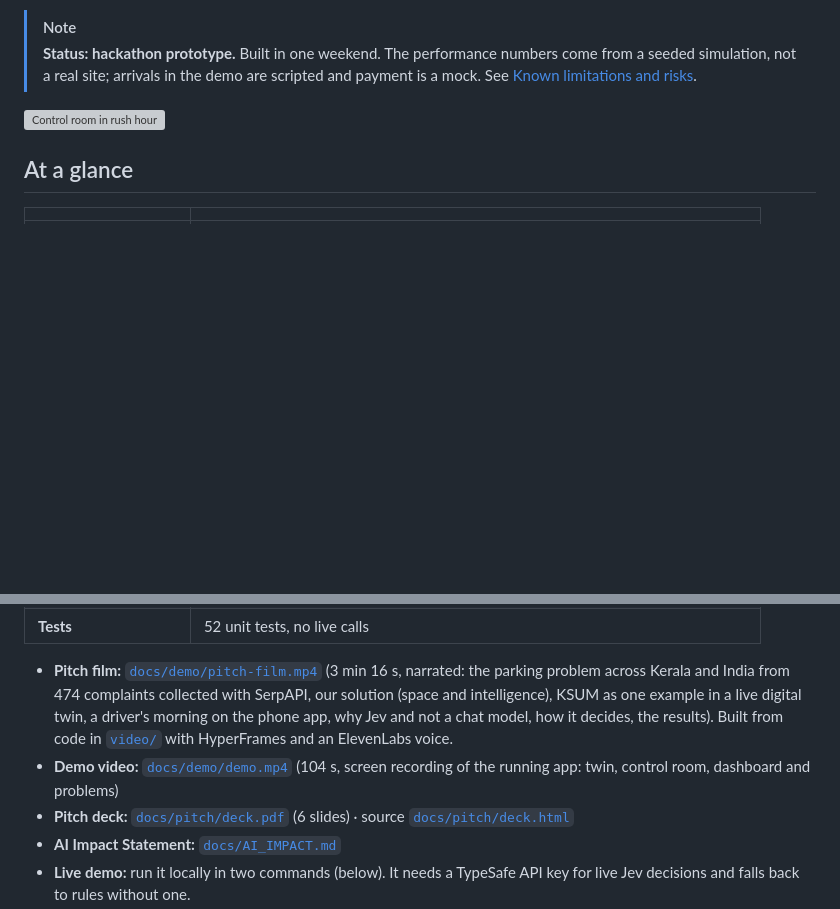
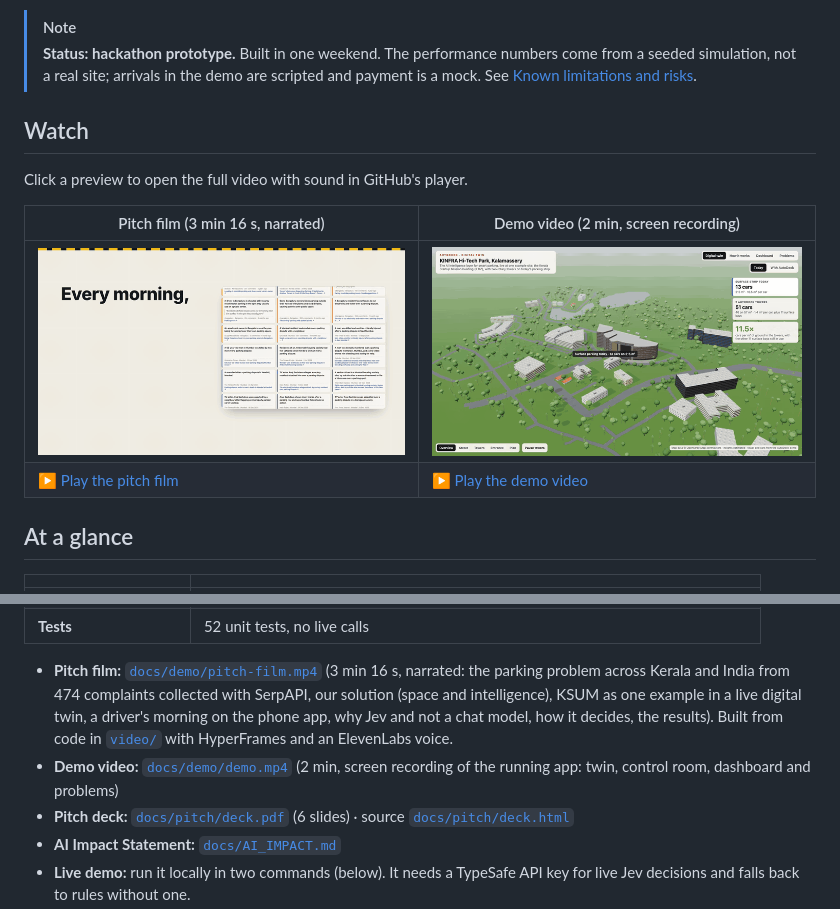
Before and after one commit to laanswork-code/autodockai-aiboomi, a Markdown page: README.md, 2 parts joined by grey strips. Rendered like a GitHub page; pictures changed too: docs/demo/demo-preview.gif (added), docs/demo/pitch-film-preview.gif (added); blank space fills up the shorter version; grey boxes are pictures that could not be loaded.

Commit message:
Make the pitch film and demo video playable from the README
Add looping preview GIFs that link to each mp4, and include the
re-recorded 2 minute demo video.

```diff
--- a/README.md
+++ b/README.md
@@ -22,7 +22,14 @@ towers replace part of today's surface parking strip.
 > come from a seeded simulation, not a real site; arrivals in the demo are
 > scripted and payment is a mock. See [Known limitations and risks](#known-limitations-and-risks).
 
-![Control room in rush hour](docs/pitch/img/control-room.jpg)
+## Watch
+
+Click a preview to open the full video with sound in GitHub's player.
+
+| Pitch film (3 min 16 s, narrated) | Demo video (2 min, screen recording) |
+|---|---|
+| [![Pitch film preview](docs/demo/pitch-film-preview.gif)](docs/demo/pitch-film.mp4) | [![Demo video preview](docs/demo/demo-preview.gif)](docs/demo/demo.mp4) |
+| [▶ Play the pitch film](docs/demo/pitch-film.mp4) | [▶ Play the demo video](docs/demo/demo.mp4) |
 
 ## At a glance
 
@@ -37,7 +44,7 @@ towers replace part of today's surface parking strip.
 | **Tests** | 52 unit tests, no live calls |
 
 - **Pitch film:** [`docs/demo/pitch-film.mp4`](docs/demo/pitch-film.mp4) (3 min 16 s, narrated: the parking problem across Kerala and India from 474 complaints collected with SerpAPI, our solution (space and intelligence), KSUM as one example in a live digital twin, a driver's morning on the phone app, why Jev and not a chat model, how it decides, the results). Built from code in [`video/`](video) with HyperFrames and an ElevenLabs voice.
-- **Demo video:** [`docs/demo/demo.mp4`](docs/demo/demo.mp4) (104 s, screen recording of the running app: twin, control room, dashboard and problems)
+- **Demo video:** [`docs/demo/demo.mp4`](docs/demo/demo.mp4) (2 min, screen recording of the running app: twin, control room, dashboard and problems)
 - **Pitch deck:** [`docs/pitch/deck.pdf`](docs/pitch/deck.pdf) (6 slides) · source [`docs/pitch/deck.html`](docs/pitch/deck.html)
 - **AI Impact Statement:** [`docs/AI_IMPACT.md`](docs/AI_IMPACT.md)
 - **Live demo:** run it locally in two commands (below). It needs a TypeSafe API key for live Jev decisions and falls back to rules without one.
```
Also changed, not shown: 1 other file.
